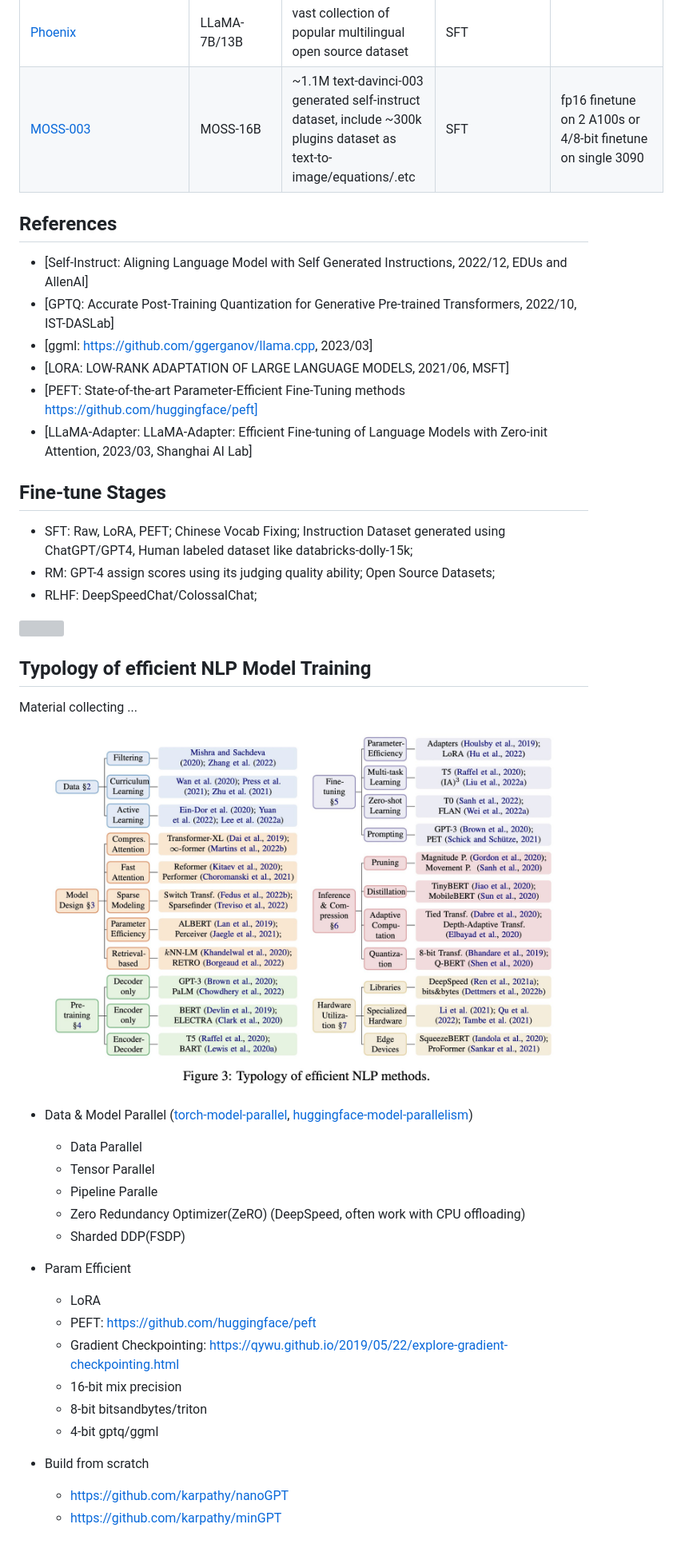
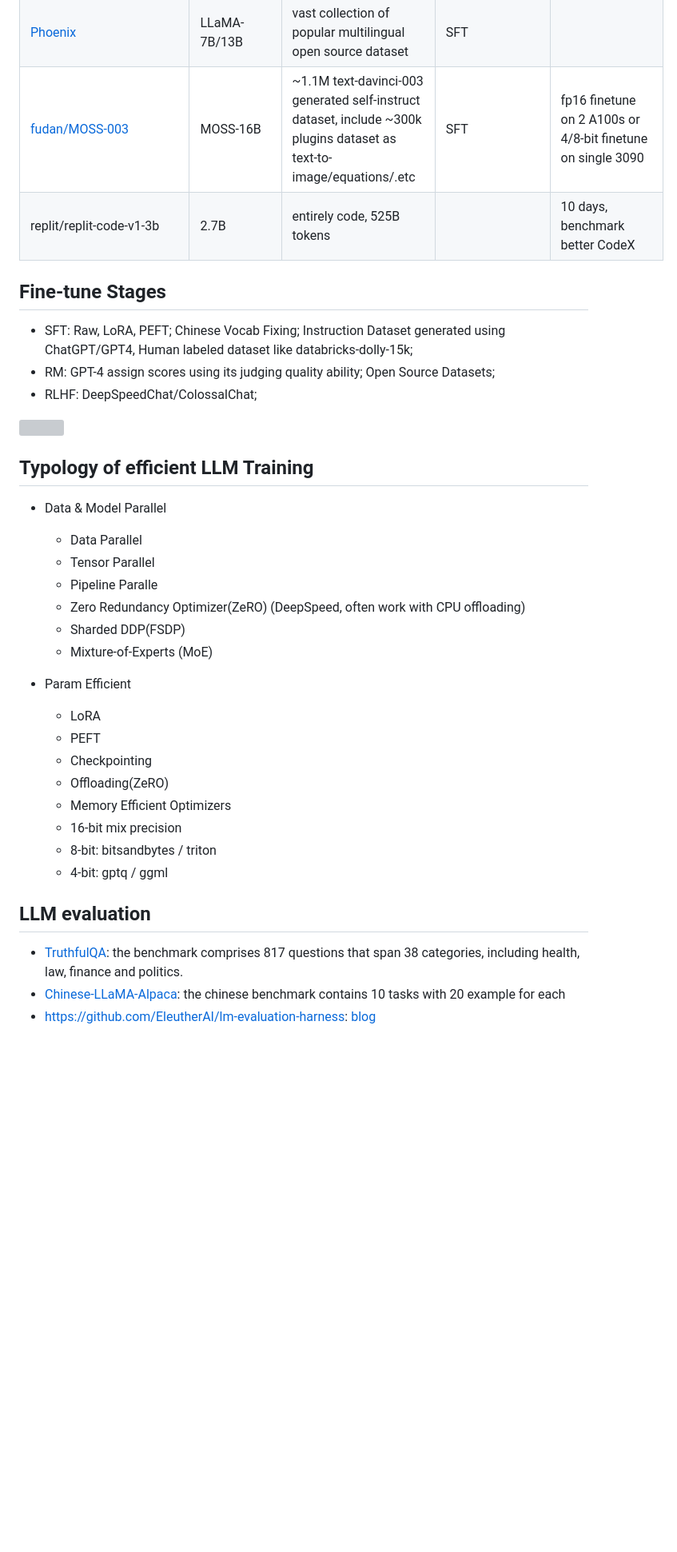
Before and after one commit to shm007g/LLaMA-Cult-and-More, a Markdown page: chart.md, the part around one of its changes. Shown at 80% size. Drawn GitHub-style; blank space fills up the shorter version; grey boxes are pictures that could not be loaded.

Commit message:
feat: maybe the last push before 05/01

```diff
--- a/chart.md
+++ b/chart.md
@@ -48,18 +48,8 @@
 |[MSFT/DeepSpeed Chat](https://github.com/microsoft/DeepSpeed/tree/master/blogs/deepspeed-chat)| | | support SFT, RM, RLHF | [Efficiency and Affordability](https://github.com/microsoft/DeepSpeed/tree/master/blogs/deepspeed-chat) |
 |[ColossalAI/ColossalChat](https://github.com/hpcaitech/ColossalAI/tree/main/applications/Chat)| | | support SFT, RM, RLHF | [quick preview](https://github.com/hpcaitech/ColossalAI/tree/main/applications/Chat#quick-preview)|
 |[Phoenix](https://github.com/FreedomIntelligence/LLMZoo)|LLaMA-7B/13B|vast collection of popular multilingual open source dataset| SFT |
-|[MOSS-003](https://github.com/OpenLMLab/MOSS)|MOSS-16B|~1.1M text-davinci-003 generated self-instruct dataset, include ~300k plugins dataset as text-to-image/equations/.etc| SFT | fp16 finetune on 2 A100s or 4/8-bit finetune on single 3090 |
-
-
-
-## References
-- [Self-Instruct: Aligning Language Model with Self Generated Instructions, 2022/12, EDUs and AllenAI]
-- [GPTQ: Accurate Post-Training Quantization for Generative Pre-trained Transformers, 2022/10, IST-DASLab]
-- [ggml: https://github.com/ggerganov/llama.cpp, 2023/03]
-- [LORA: LOW-RANK ADAPTATION OF LARGE LANGUAGE MODELS, 2021/06, MSFT]
-- [PEFT: State-of-the-art Parameter-Efficient Fine-Tuning methods https://github.com/huggingface/peft]
-- [LLaMA-Adapter: LLaMA-Adapter: Efficient Fine-tuning of Language Models with Zero-init Attention, 2023/03, Shanghai AI Lab]
-
+|[fudan/MOSS-003](https://github.com/OpenLMLab/MOSS)|MOSS-16B|~1.1M text-davinci-003 generated self-instruct dataset, include ~300k plugins dataset as text-to-image/equations/.etc| SFT | fp16 finetune on 2 A100s or 4/8-bit finetune on single 3090 |
+|replit/replit-code-v1-3b| 2.7B | entirely code, 525B tokens | |10 days, benchmark better CodeX |
 
 
 ## Fine-tune Stages
@@ -70,28 +60,29 @@
 ![](https://openaicom.imgix.net/cf717bdb-0c8c-428a-b82b-3c3add87a600/ChatGPT_Diagram.svg?fm=auto&auto=compress,format&fit=min&w=1919&h=1138)
 
 
+## Typology of efficient LLM Training
 
-## Typology of efficient NLP Model Training
-
-Material collecting ...
-
-![](./efficient_nlp_typology.jpeg)
-
-- Data & Model Parallel ([torch-model-parallel](https://pytorch.org/tutorials/intermediate/model_parallel_tutorial.html), [huggingface-model-parallelism](https://huggingface.co/docs/transformers/v4.15.0/parallelism))
+- Data & Model Parallel
   - Data Parallel
   - Tensor Parallel
   - Pipeline Paralle
   - Zero Redundancy Optimizer(ZeRO) (DeepSpeed, often work with CPU offloading)
   - Sharded DDP(FSDP)
+  - Mixture-of-Experts (MoE)
 
 - Param Efficient
   - LoRA
-  - PEFT: https://github.com/huggingface/peft
-  - Gradient Checkpointing: https://qywu.github.io/2019/05/22/explore-gradient-checkpointing.html
+  - PEFT
+  - Checkpointing
+  - Offloading(ZeRO)
+  - Memory Efficient Optimizers
   - 16-bit mix precision
-  - 8-bit bitsandbytes/triton
-  - 4-bit gptq/ggml
+  - 8-bit: bitsandbytes / triton
+  - 4-bit: gptq / ggml
 
-- Build from scratch
-  - https://github.com/karpathy/nanoGPT
-  - https://github.com/karpathy/minGPT
+
+## LLM evaluation
+
+- [TruthfulQA](https://openai.com/research/truthfulqa): the benchmark comprises 817 questions that span 38 categories, including health, law, finance and politics.
+- [Chinese-LLaMA-Alpaca](https://github.com/ymcui/Chinese-LLaMA-Alpaca/blob/main/examples/README.md): the chinese benchmark contains 10 tasks with 20 example for each
+- https://github.com/EleutherAI/lm-evaluation-harness: [blog](https://wandb.ai/wandb_gen/llm-evaluation/reports/Evaluating-Large-Language-Models-LLMs-with-Eleuther-AI--VmlldzoyOTI0MDQ3)
```
Also changed, not shown: other parts of chart.md (+9 -9 lines), README.md (+4 -0 lines).
